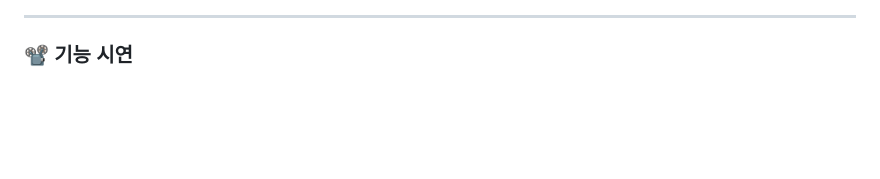
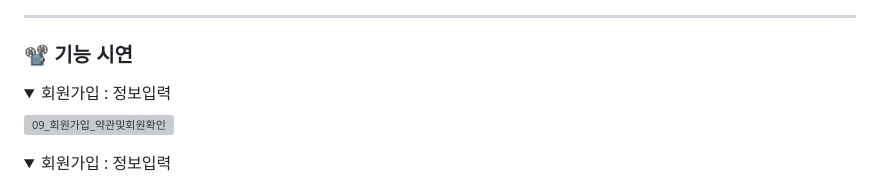
Before and after one commit to yjeongyjeong/AirlineProject-eclipse-, a Markdown page: readme.md, the part around one of its changes. Drawn GitHub-style; folded sections open; blank space fills up the shorter version; grey boxes are pictures that could not be loaded.

```diff
--- a/readme.md
+++ b/readme.md
@@ -163,3 +163,18 @@
 ***
 
 ### 📽 기능 시연
+
+<details>
+  <summary>
+    회원가입 : 정보입력
+  </summary>
+
+![09_회원가입_약관및회원확인](https://github.com/yjeongyjeong/AirlineProject-eclipse-/assets/147116001/fe89a27d-8a1e-4d8a-b0b0-94edcba32968)
+
+</details>
+
+<details>
+  <summary>
+    회원가입 : 정보입력
+  </summary>
+
```
Also changed, not shown: other parts of readme.md (+3 -0 lines).
